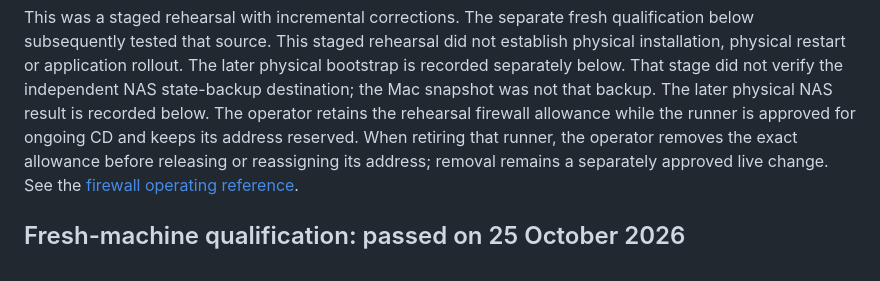
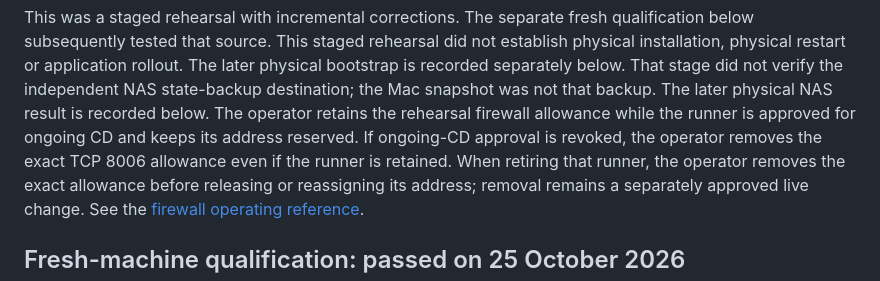
Before and after one commit to theaussiepom/homelab, a Markdown page: proxmox/bootstrap/verification.md, the part around the change. Rendered like a GitHub page.

Commit message:
Clarify removal when ongoing CD approval is revoked

```diff
--- a/proxmox/bootstrap/verification.md
+++ b/proxmox/bootstrap/verification.md
@@ -62,7 +62,9 @@ The later physical bootstrap is recorded separately below. That stage did not ve
 independent NAS state-backup destination; the Mac snapshot was not that backup.
 The later physical NAS result is recorded below. The operator retains the
 rehearsal firewall allowance while the runner is approved for ongoing CD and
-keeps its address reserved. When retiring that runner, the operator removes the
+keeps its address reserved. If ongoing-CD approval is revoked, the operator
+removes the exact TCP 8006 allowance even if the runner is retained.
+When retiring that runner, the operator removes the
 exact allowance before releasing or reassigning its address; removal remains a
 separately approved live change. See the [firewall operating reference](OPERATIONS.md#the-host-firewall-allowance).
 
```
